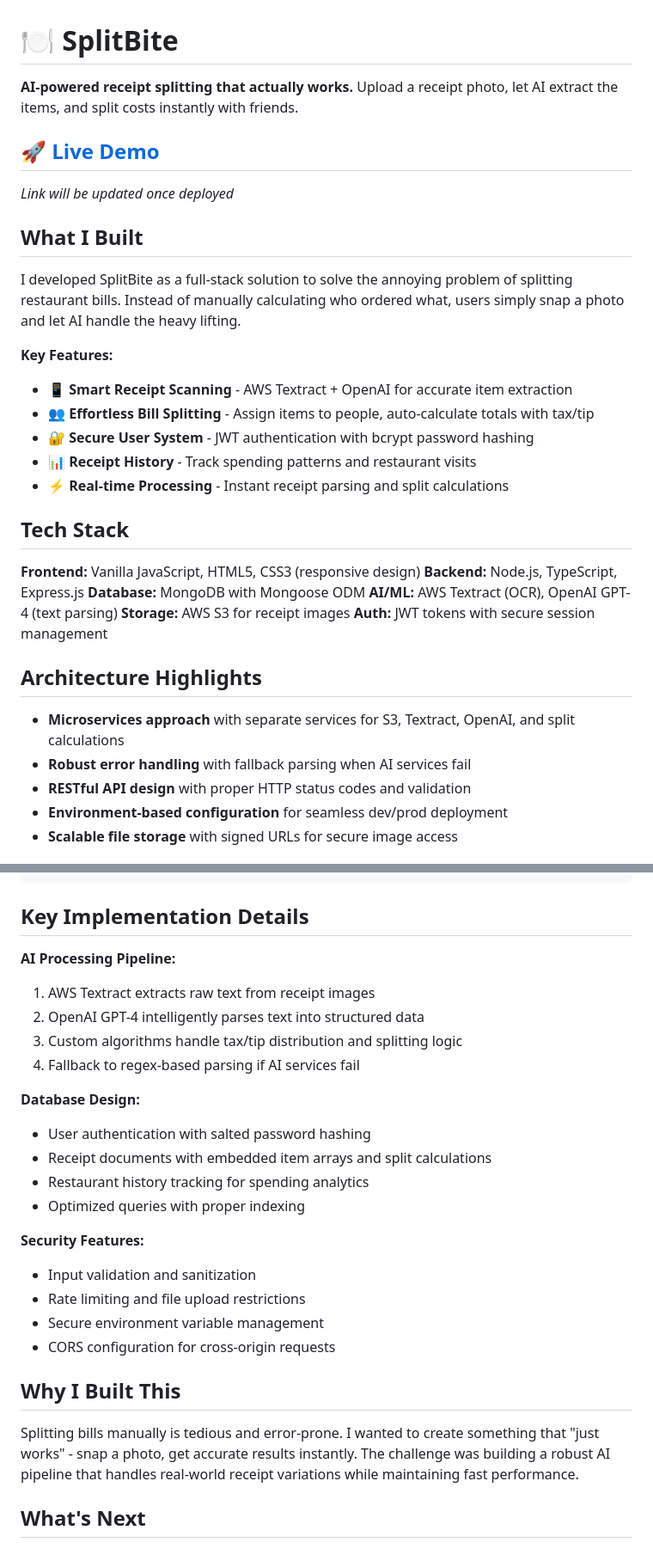
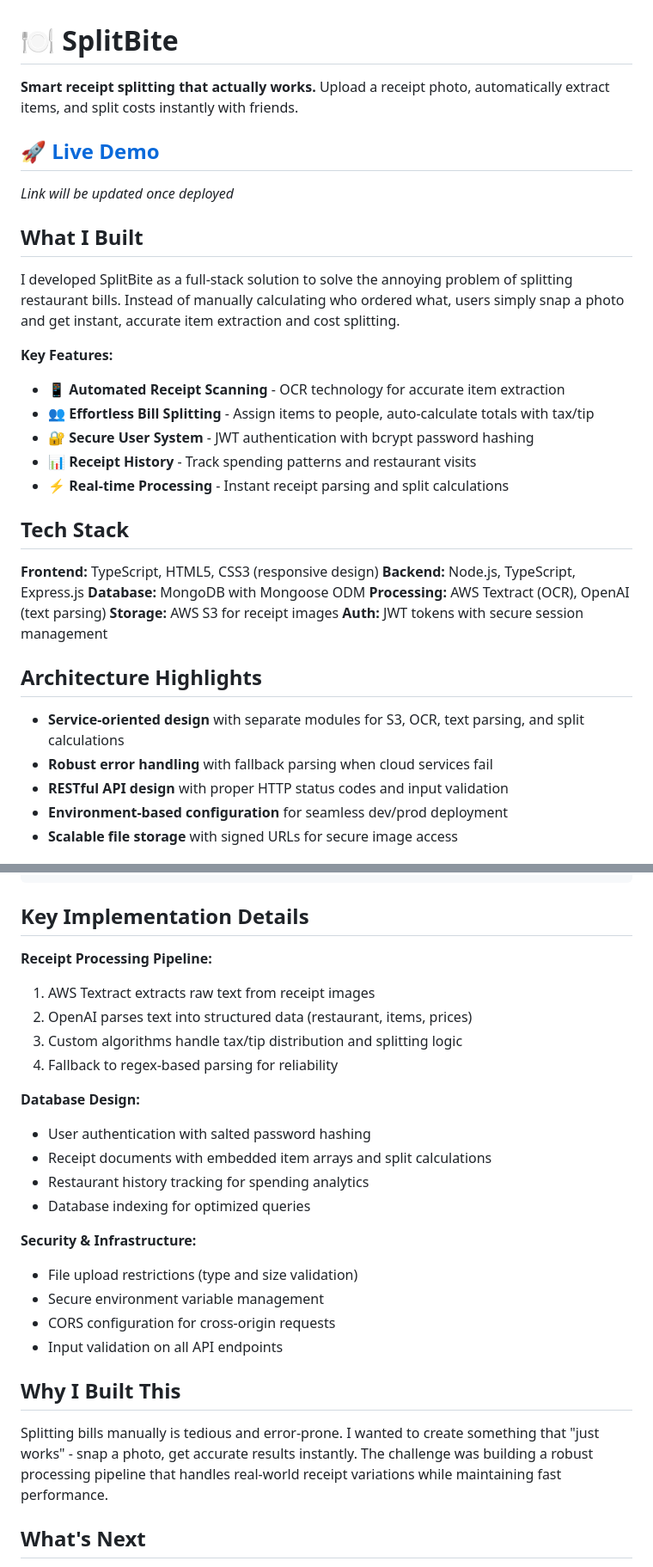
Before and after one commit to znimer-dev/splitbite, a Markdown page: README.md, 2 parts joined by grey strips. Shown: that part at 86% size. GitHub-like rendering.

Commit message:
Updated README accuracy

```diff
--- a/README.md
+++ b/README.md
@@ -1,16 +1,16 @@
 # 🍽️ SplitBite
 
-**AI-powered receipt splitting that actually works.** Upload a receipt photo, let AI extract the items, and split costs instantly with friends.
+**Smart receipt splitting that actually works.** Upload a receipt photo, automatically extract items, and split costs instantly with friends.
 
 ## 🚀 [Live Demo](#)
 *Link will be updated once deployed*
 
 ## What I Built
 
-I developed SplitBite as a full-stack solution to solve the annoying problem of splitting restaurant bills. Instead of manually calculating who ordered what, users simply snap a photo and let AI handle the heavy lifting.
+I developed SplitBite as a full-stack solution to solve the annoying problem of splitting restaurant bills. Instead of manually calculating who ordered what, users simply snap a photo and get instant, accurate item extraction and cost splitting.
 
 **Key Features:**
-- 📱 **Smart Receipt Scanning** - AWS Textract + OpenAI for accurate item extraction
+- 📱 **Automated Receipt Scanning** - OCR technology for accurate item extraction
 - 👥 **Effortless Bill Splitting** - Assign items to people, auto-calculate totals with tax/tip
 - 🔐 **Secure User System** - JWT authentication with bcrypt password hashing
 - 📊 **Receipt History** - Track spending patterns and restaurant visits
@@ -18,18 +18,18 @@ I developed SplitBite as a full-stack solution to solve the annoying problem of
 
 ## Tech Stack
 
-**Frontend:** Vanilla JavaScript, HTML5, CSS3 (responsive design)
+**Frontend:** TypeScript, HTML5, CSS3 (responsive design)
 **Backend:** Node.js, TypeScript, Express.js
 **Database:** MongoDB with Mongoose ODM
-**AI/ML:** AWS Textract (OCR), OpenAI GPT-4 (text parsing)
+**Processing:** AWS Textract (OCR), OpenAI (text parsing)
 **Storage:** AWS S3 for receipt images
 **Auth:** JWT tokens with secure session management
 
 ## Architecture Highlights
 
-- **Microservices approach** with separate services for S3, Textract, OpenAI, and split calculations
-- **Robust error handling** with fallback parsing when AI services fail
-- **RESTful API design** with proper HTTP status codes and validation
+- **Service-oriented design** with separate modules for S3, OCR, text parsing, and split calculations
+- **Robust error handling** with fallback parsing when cloud services fail
+- **RESTful API design** with proper HTTP status codes and input validation
 - **Environment-based configuration** for seamless dev/prod deployment
 - **Scalable file storage** with signed URLs for secure image access
 
@@ -45,27 +45,27 @@ npm run dev
 
 ## Key Implementation Details
 
-**AI Processing Pipeline:**
+**Receipt Processing Pipeline:**
 1. AWS Textract extracts raw text from receipt images
-2. OpenAI GPT-4 intelligently parses text into structured data
+2. OpenAI parses text into structured data (restaurant, items, prices)
 3. Custom algorithms handle tax/tip distribution and splitting logic
-4. Fallback to regex-based parsing if AI services fail
+4. Fallback to regex-based parsing for reliability
 
 **Database Design:**
 - User authentication with salted password hashing
 - Receipt documents with embedded item arrays and split calculations
 - Restaurant history tracking for spending analytics
-- Optimized queries with proper indexing
+- Database indexing for optimized queries
 
-**Security Features:**
-- Input validation and sanitization
-- Rate limiting and file upload restrictions
+**Security & Infrastructure:**
+- File upload restrictions (type and size validation)
 - Secure environment variable management
 - CORS configuration for cross-origin requests
+- Input validation on all API endpoints
 
 ## Why I Built This
 
-Splitting bills manually is tedious and error-prone. I wanted to create something that "just works" - snap a photo, get accurate results instantly. The challenge was building a robust AI pipeline that handles real-world receipt variations while maintaining fast performance.
+Splitting bills manually is tedious and error-prone. I wanted to create something that "just works" - snap a photo, get accurate results instantly. The challenge was building a robust processing pipeline that handles real-world receipt variations while maintaining fast performance.
 
 ## What's Next
 
```
